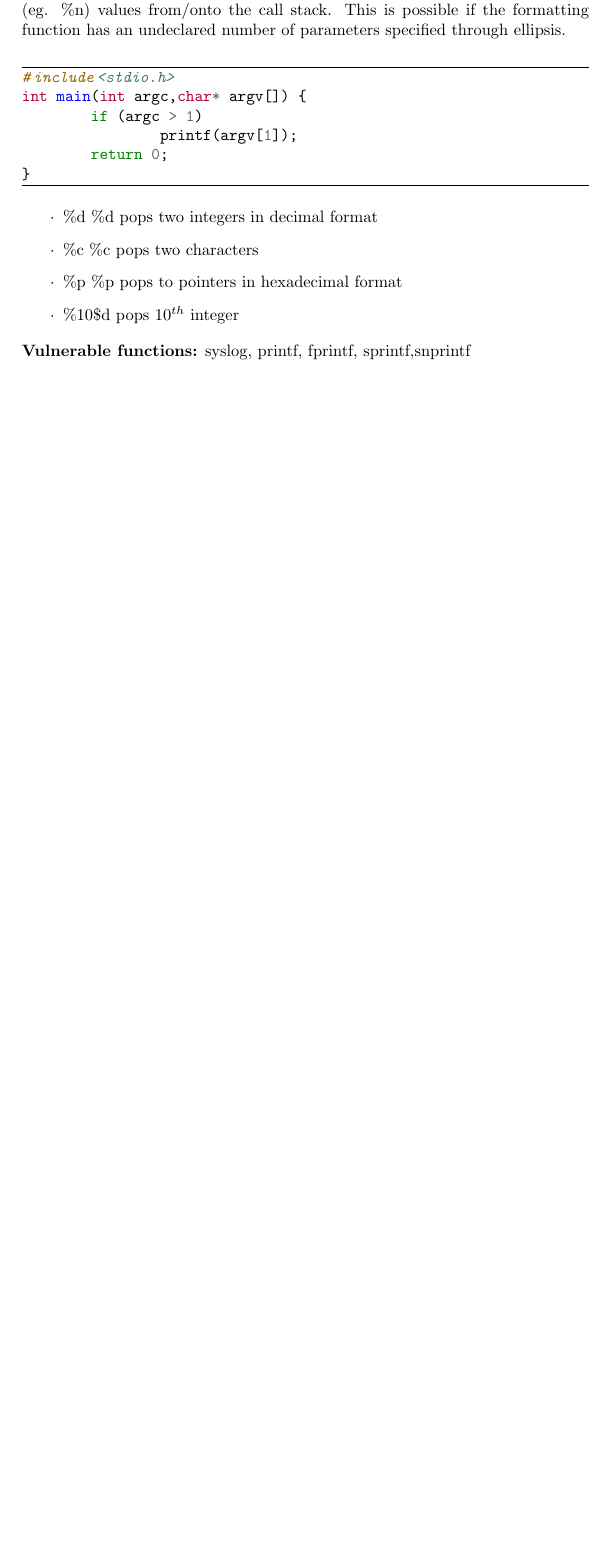
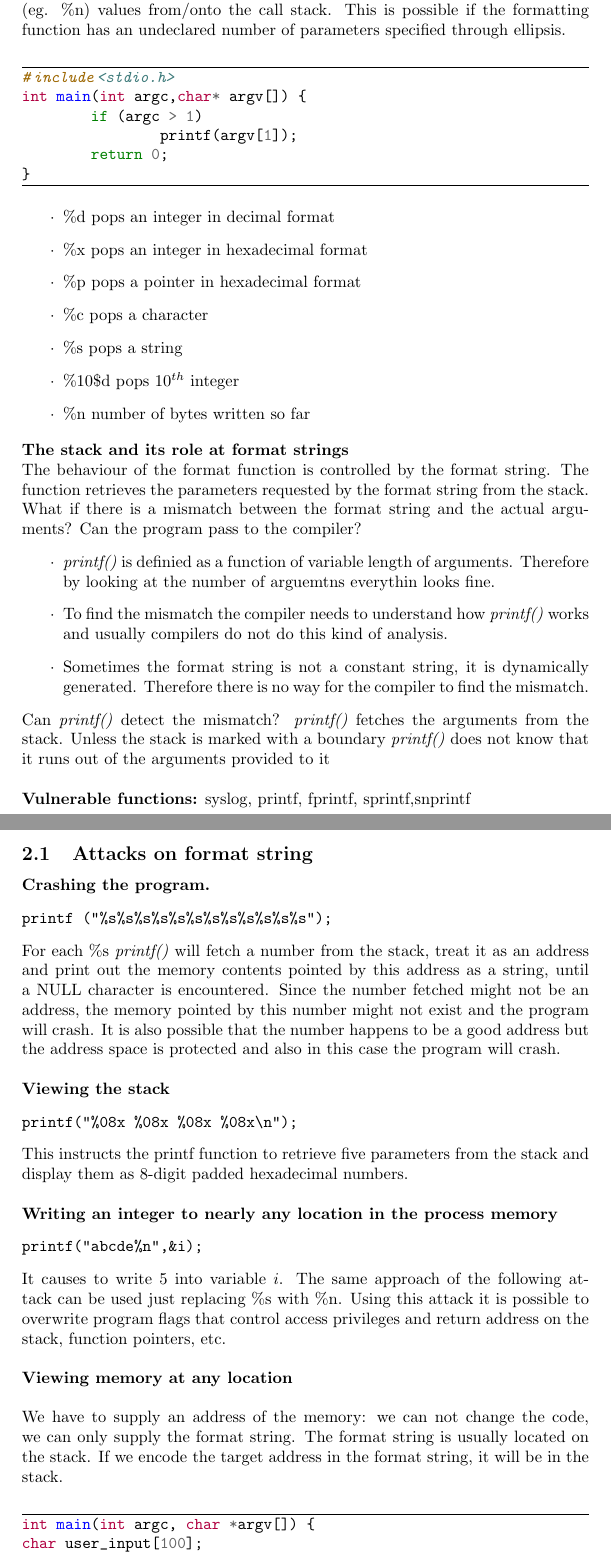
Before and after one commit to nicolo-fornari/Cryptography-notes, a LaTeX document (Security testing/security-testing.tex): part of page 4 of 22 before the commit and two parts of pages 4 and 5 of 24 after it, the two joined at a grey line, cut so that both start at the same text, the shorter picture padded with empty space. Compiled offline with pdfLaTeX.

Commit message:
Expanded format string section

```diff
--- a/Security testing/security-testing.tex
+++ b/Security testing/security-testing.tex
@@ -82,9 +82,49 @@ int main(int argc,char* argv[]) {
 }
 \end{minted}
 \begin{itemize}
-\item \%d \%d pops two integers in decimal format
-\item \%c \%c pops two characters
-\item \%p \%p pops to pointers in hexadecimal format
+\item \%d pops an integer in decimal format
+\item \%x pops an integer in hexadecimal format
+\item \%p pops a pointer in hexadecimal format
+\item \%c pops a character
+\item \%s pops a string
 \item \%10\$d pops $10^{th}$ integer
+\item \%n number of bytes written so far
 \end{itemize}
-\textbf{Vulnerable functions:} syslog, printf, fprintf, sprintf,snprintf\\\\
+\textbf{The stack and its role at format strings}\\
+The behaviour of the format function is controlled by the format string. The function retrieves the parameters requested by the format string from the stack. What if there is a mismatch between the format string and the actual arguments? Can the program pass to the compiler?
+\begin{itemize}
+\item \emph{printf()} is definied as a function of variable length of arguments. Therefore by looking at the number of arguemtns everythin looks fine.
+\item To find the mismatch the compiler needs to understand how \emph{printf()} works and usually compilers do not do this kind of analysis.
+\item Sometimes the format string is not a constant string, it is dynamically generated. Therefore there is no way for the compiler to find the mismatch.
+\end{itemize}
+Can \emph{printf()} detect the mismatch?
+\emph{printf()} fetches the arguments from the stack. Unless the stack is marked with a boundary  \emph{printf()} does not know that it runs out of the arguments provided to it\\\\
+\textbf{Vulnerable functions:} syslog, printf, fprintf, sprintf,snprintf
+\subsection{Attacks on format string}
+\textbf{Crashing the program.}
+\begin{verbatim}
+printf ("%s%s%s%s%s%s%s%s%s%s%s%s");
+\end{verbatim}
+For each \%s \emph{printf()} will fetch a number from the stack, treat it as an address and print out the memory contents pointed by this address as a string, until a NULL character is encountered. Since the number fetched might not be an address, the memory pointed by this number might not exist and the program will crash. It is also possible that the number happens to be a good address but the address space is protected and also in this case the program will crash.\\\\
+\textbf{Viewing the stack}
+\begin{verbatim}
+printf("%08x %08x %08x %08x\n");
+\end{verbatim}
+This instructs the printf function to retrieve five parameters from the stack and display them as 8-digit padded hexadecimal numbers.\\\\
+\textbf{Writing an integer to nearly any location in the process memory}
+\begin{verbatim}
+printf("abcde%n",&i);
+\end{verbatim}
+It causes to write 5 into variable $i$. The same approach of the following attack can be used just replacing \%s with \%n. Using this attack it is possible to overwrite program flags that control access privileges and return address on the stack, function pointers, etc.\\\\
+\textbf{Viewing memory at any location}\\\\
+We have to supply an address of the memory: we can not change the code, we can only supply the format string. The format string is usually located on the stack. If we encode the target address in the format string, it will be in the stack.
+\begin{minted}[frame=lines,
+]{c}
+int main(int argc, char *argv[]) {
+char user_input[100];
+// ... other variables and statements
+scanf("%s",user_input);
+printf(user_input);
+return 0;
+}
+\end{minted}
```
Also changed, not shown: Security testing/security-testing.tex (35 more changed lines), 1 other file.
